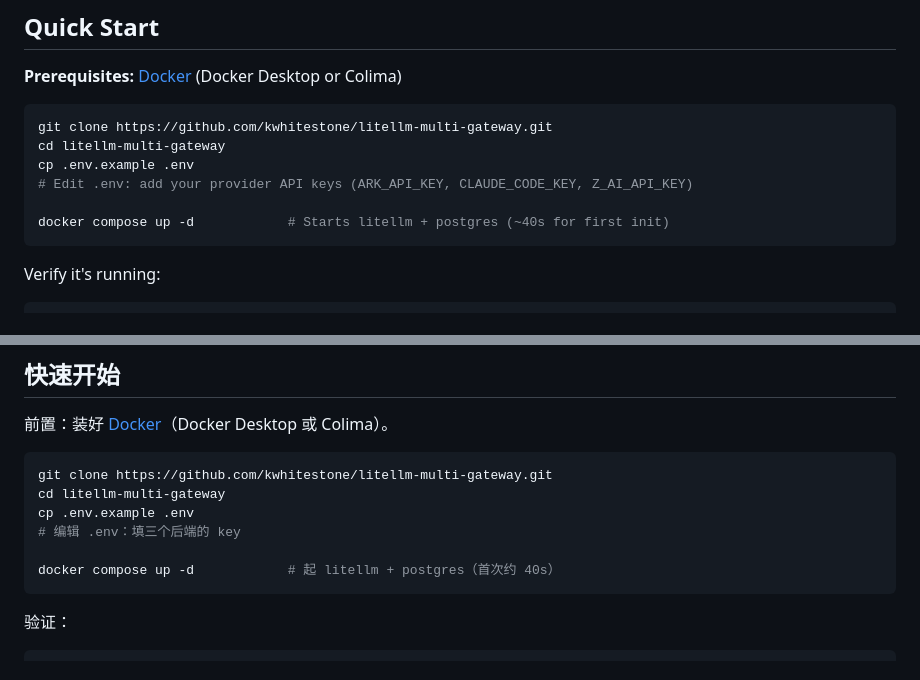
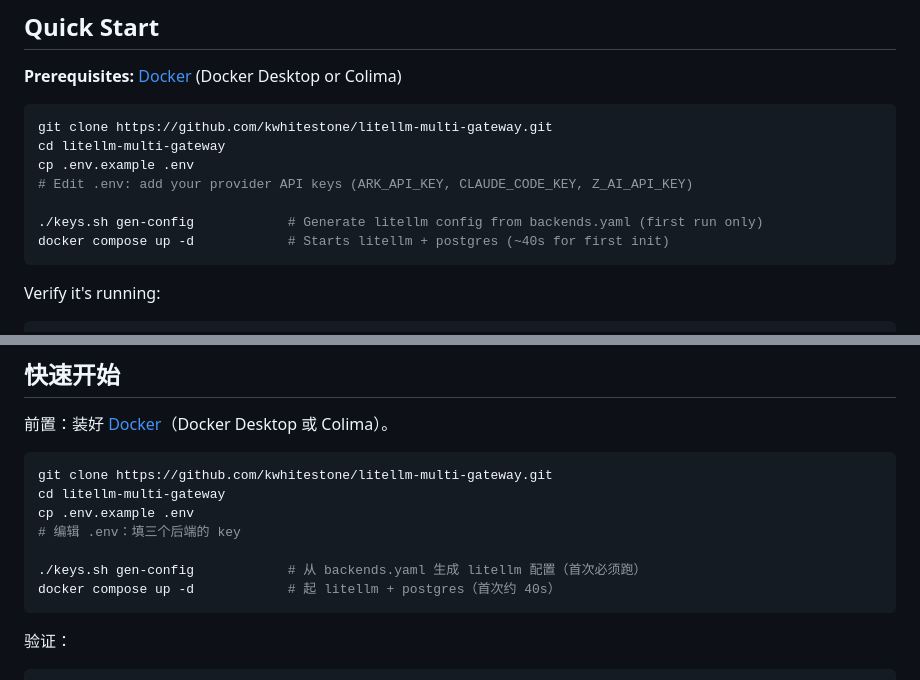
Before and after one commit to kwhitestone/litellm-multi-gateway, a Markdown page: README.md, 2 parts joined by grey strips. Drawn GitHub-style.

Commit message:
docs: Quick Start 加 gen-config 步骤（multi.yaml 已 gitignore）
multi.yaml 移出版本控制后，新克隆者首次启动必须先跑
./keys.sh gen-config 生成它，否则 litellm 挂载不到 config 起不来。
中英文 Quick Start 各补一行。

Co-Authored-By: Claude Opus 5 <noreply@anthropic.com>

````diff
--- a/README.md
+++ b/README.md
@@ -50,6 +50,7 @@ cd litellm-multi-gateway
 cp .env.example .env
 # Edit .env: add your provider API keys (ARK_API_KEY, CLAUDE_CODE_KEY, Z_AI_API_KEY)
 
+./keys.sh gen-config            # Generate litellm config from backends.yaml (first run only)
 docker compose up -d            # Starts litellm + postgres (~40s for first init)
 ```
 
@@ -259,6 +260,7 @@ cd litellm-multi-gateway
 cp .env.example .env
 # 编辑 .env：填三个后端的 key
 
+./keys.sh gen-config            # 从 backends.yaml 生成 litellm 配置（首次必须跑）
 docker compose up -d            # 起 litellm + postgres（首次约 40s）
 ```
 
````
